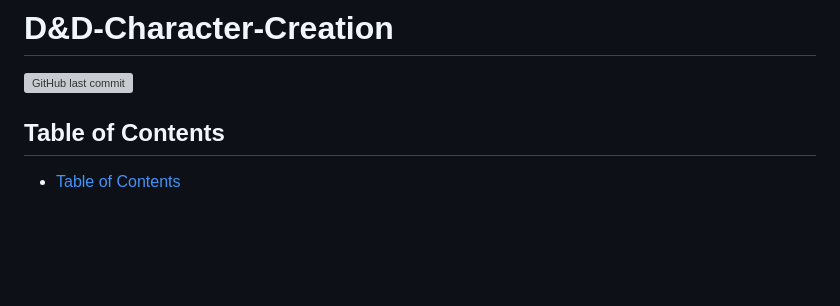
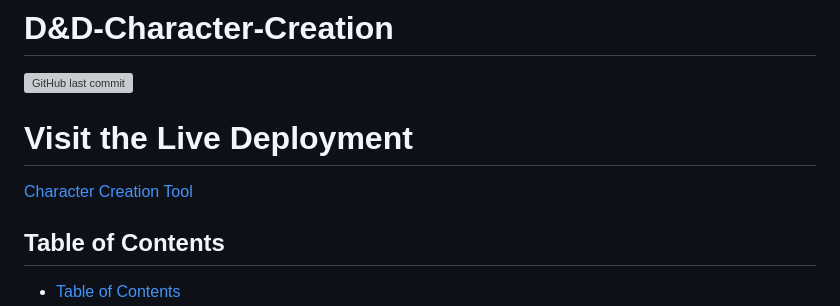
Before and after one commit to vonerdenRyguy/D-D-Character-Creation, a Markdown page: README.md, the part around the change. GitHub-like rendering; blank space fills up the shorter version; grey boxes are pictures that could not be loaded.

Commit message:
Update README.md
Added link to GitHub Pages

```diff
--- a/README.md
+++ b/README.md
@@ -1,6 +1,10 @@
 # D&D-Character-Creation
 
 [![GitHub last commit](https://img.shields.io/github/last-commit/vonerdenRyguy/D-D-Character-Creation?label=updated)](https://github.com/vonerdenRyguy/D-D-Character-Creation/commits)
+
+# Visit the Live Deployment
+[Character Creation Tool](https://vonerdenryguy.github.io/D-D-Character-Creation/src/index.html)
+
 ## Table of Contents
 - [Table of Contents](#table-of-contents)
 - [Objectives](#objectives)
```
